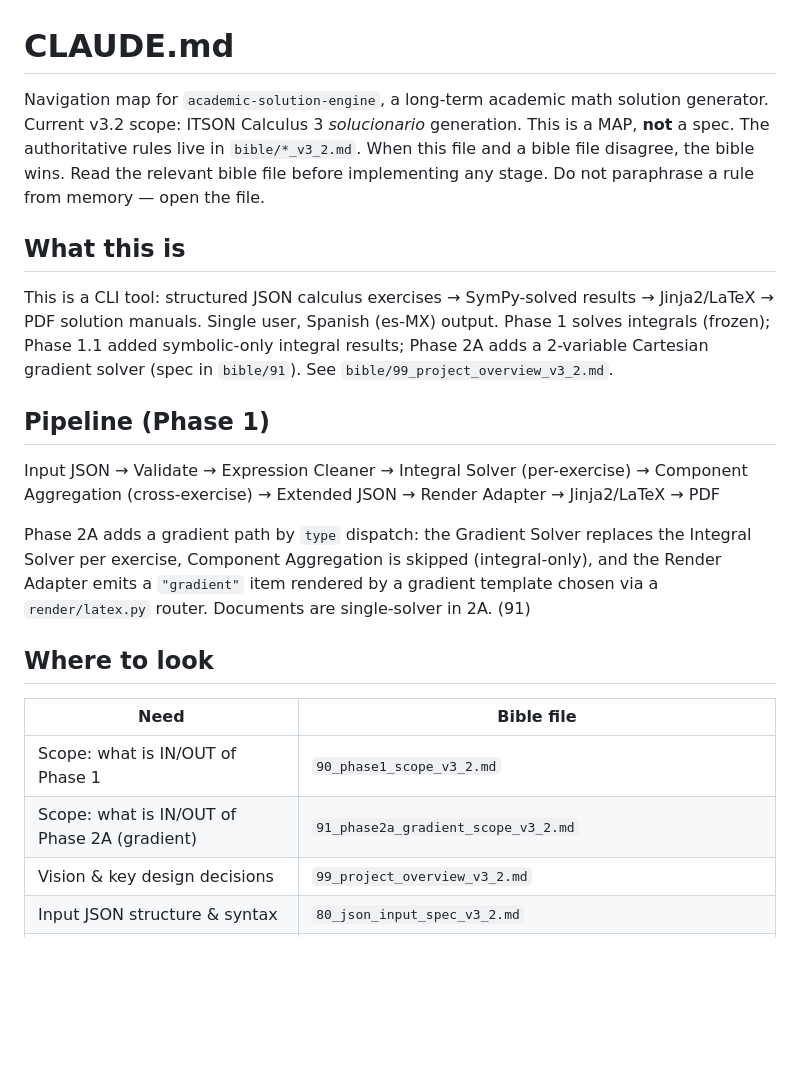
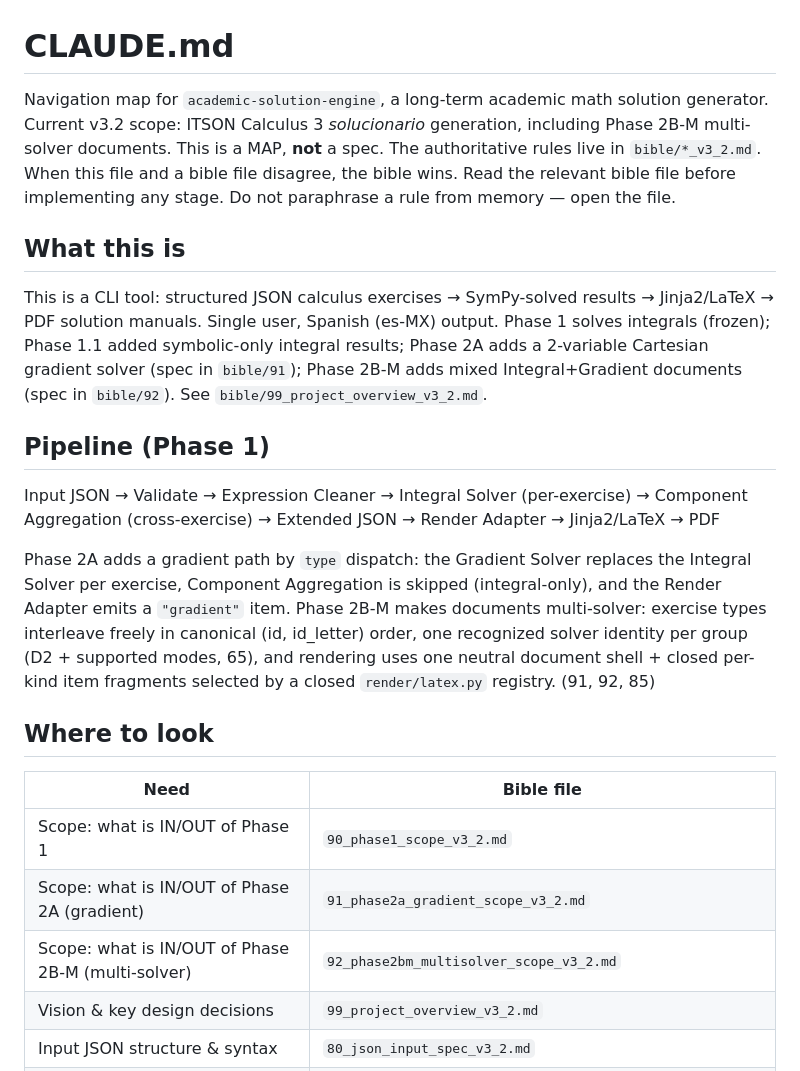
Before and after one commit to Ricard056/academic-solution-engine, a Markdown page: CLAUDE.md, the part around one of its changes. GitHub-like rendering; blank space fills up the shorter version.

```diff
--- a/CLAUDE.md
+++ b/CLAUDE.md
@@ -1,7 +1,8 @@
 # CLAUDE.md
 
 Navigation map for `academic-solution-engine`, a long-term academic math solution
-generator. Current v3.2 scope: ITSON Calculus 3 *solucionario* generation. This is a MAP,
+generator. Current v3.2 scope: ITSON Calculus 3 *solucionario* generation,
+including Phase 2B-M multi-solver documents. This is a MAP,
 **not** a spec. The authoritative rules live in `bible/*_v3_2.md`. When this file
 and a bible file disagree, the bible wins. Read the relevant bible file before
 implementing any stage. Do not paraphrase a rule from memory — open the file.
@@ -10,7 +11,8 @@ implementing any stage. Do not paraphrase a rule from memory — open the file.
 This is a CLI tool: structured JSON calculus exercises → SymPy-solved results →
 Jinja2/LaTeX → PDF solution manuals. Single user, Spanish (es-MX) output. Phase 1
 solves integrals (frozen); Phase 1.1 added symbolic-only integral results; Phase
-2A adds a 2-variable Cartesian gradient solver (spec in `bible/91`). See
+2A adds a 2-variable Cartesian gradient solver (spec in `bible/91`); Phase 2B-M
+adds mixed Integral+Gradient documents (spec in `bible/92`). See
 `bible/99_project_overview_v3_2.md`.
 
 ## Pipeline (Phase 1)
@@ -20,14 +22,18 @@ Jinja2/LaTeX → PDF
 
 Phase 2A adds a gradient path by `type` dispatch: the Gradient Solver replaces the
 Integral Solver per exercise, Component Aggregation is skipped (integral-only), and
-the Render Adapter emits a `"gradient"` item rendered by a gradient template chosen
-via a `render/latex.py` router. Documents are single-solver in 2A. (91)
+the Render Adapter emits a `"gradient"` item. Phase 2B-M makes documents
+multi-solver: exercise types interleave freely in canonical (id, id_letter) order,
+one recognized solver identity per group (D2 + supported modes, 65), and rendering
+uses one neutral document shell + closed per-kind item fragments selected by a
+closed `render/latex.py` registry. (91, 92, 85)
 
 ## Where to look
 | Need | Bible file |
 |---|---|
 | Scope: what is IN/OUT of Phase 1 | `90_phase1_scope_v3_2.md` |
 | Scope: what is IN/OUT of Phase 2A (gradient) | `91_phase2a_gradient_scope_v3_2.md` |
+| Scope: what is IN/OUT of Phase 2B-M (multi-solver) | `92_phase2bm_multisolver_scope_v3_2.md` |
 | Vision & key design decisions | `99_project_overview_v3_2.md` |
 | Input JSON structure & syntax | `80_json_input_spec_v3_2.md` |
 | Extended JSON (output) schema | `75_json_output_spec_v3_2.md` |
```
Also changed, not shown: other parts of CLAUDE.md (+15 -7 lines), bible/99_project_overview_v3_2.md (+20 -0 lines).
